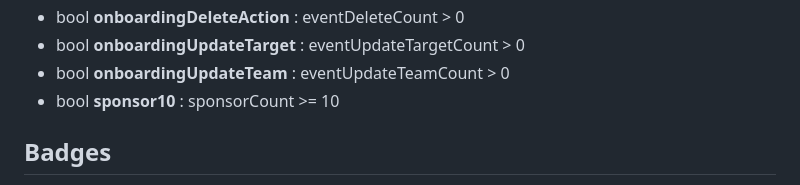
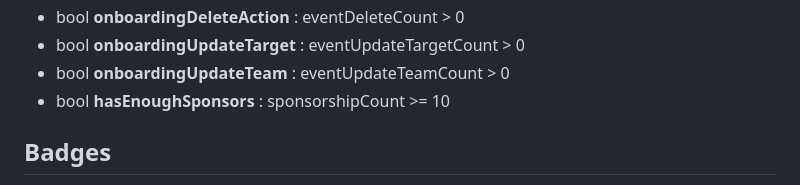
Before and after one commit to CarbonFight/actions, a Markdown page: DATABASE.md, the part around the change. GitHub-like rendering.

Commit message:
:memo: Update DATABASE.md doc

```diff
--- a/DATABASE.md
+++ b/DATABASE.md
@@ -120,7 +120,7 @@
 - bool **onboardingDeleteAction** : eventDeleteCount > 0
 - bool **onboardingUpdateTarget** : eventUpdateTargetCount > 0
 - bool **onboardingUpdateTeam** : eventUpdateTeamCount > 0
-- bool **sponsor10** : sponsorCount >= 10
+- bool **hasEnoughSponsors** : sponsorshipCount >= 10
 
 ## Badges
 
```
